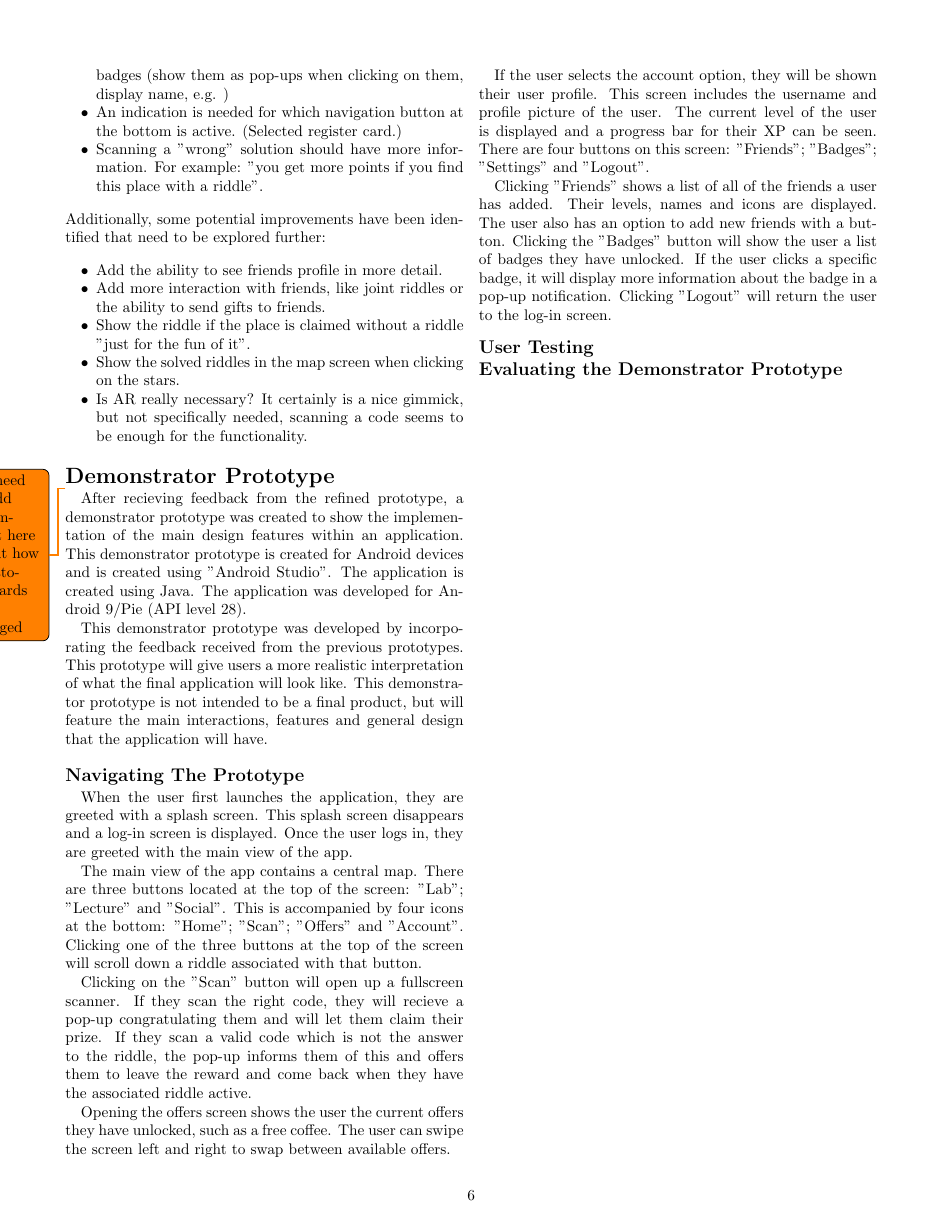
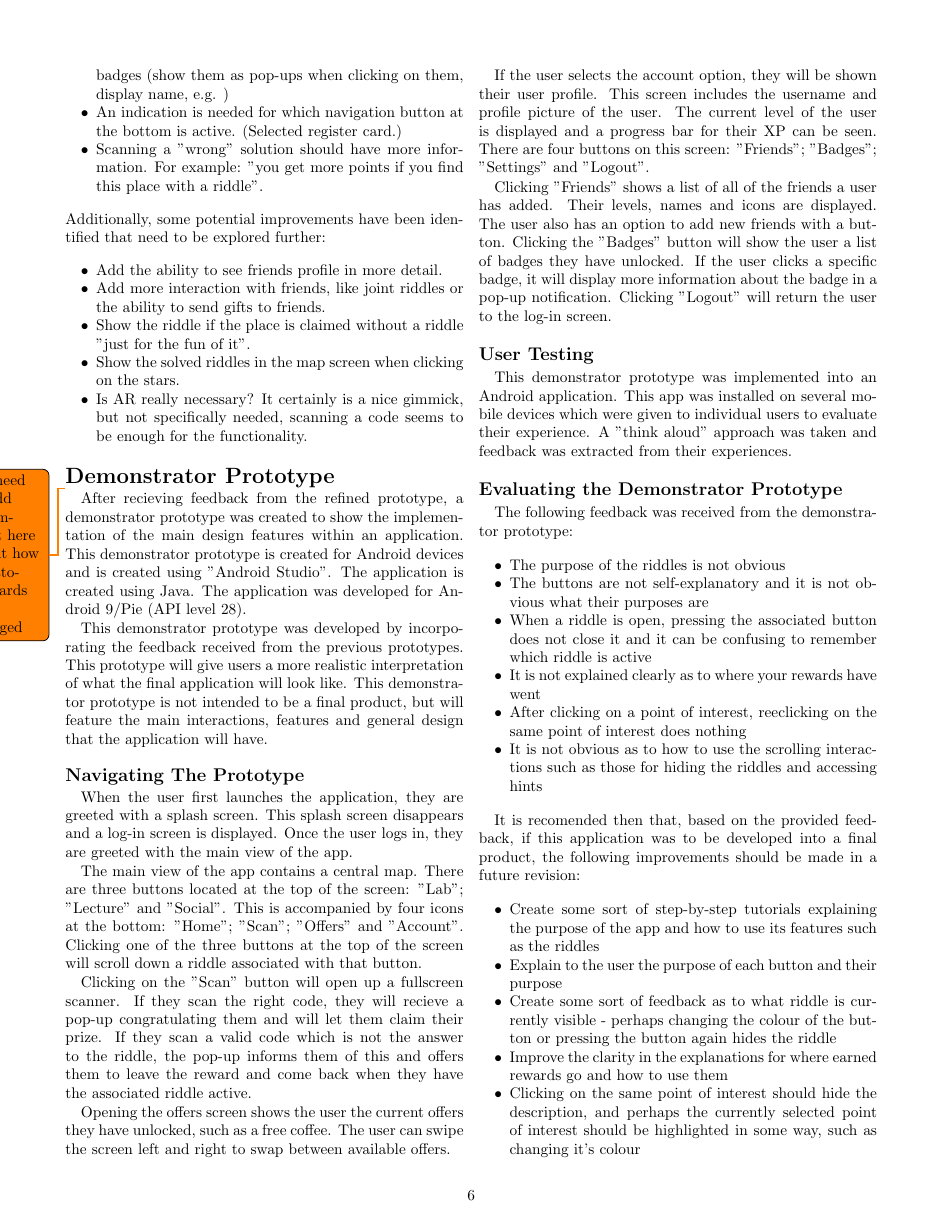
Before and after one commit to itsBelinda/COMPSCI5015-Puzzle, a LaTeX document (doc/LateX/Report.tex): page 6 of 16 before the commit and page 6 of 17 after it. Compiled offline with pdfLaTeX.

Commit message:
Added information regarding feedback for the Demonstrator Prototype

```diff
--- a/doc/LateX/Report.tex
+++ b/doc/LateX/Report.tex
@@ -293,8 +293,29 @@ If the user selects the account option, they will be shown their user profile. T
 Clicking "Friends" shows a list of all of the friends a user has added. Their levels, names and icons are displayed. The user also has an option to add new friends with a button. Clicking the "Badges" button will show the user a list of badges they have unlocked. If the user clicks a specific badge, it will display more information about the badge in a pop-up notification. Clicking "Logout" will return the user to the log-in screen.
 
 \subsection*{User Testing}
+This demonstrator prototype was implemented into an Android application. This app was installed on several mobile devices which were given to individual users to evaluate their experience. A "think aloud" approach was taken and feedback was extracted from their experiences.
 
 \subsection*{Evaluating the Demonstrator Prototype}
+The following feedback was received from the demonstrator prototype:
+\begin{itemize}[noitemsep]
+ \item The purpose of the riddles is not obvious
+ \item The buttons are not self-explanatory and it is not obvious what their purposes are
+ \item When a riddle is open, pressing the associated button does not close it and it can be confusing to remember which riddle is active
+ \item It is not explained clearly as to where your rewards have went
+ \item After clicking on a point of interest, reeclicking on the same point of interest does nothing
+ \item It is not obvious as to how to use the scrolling interactions such as those for hiding the riddles and accessing hints
+\end{itemize}
+
+It is recomended then that, based on the provided feedback, if this application was to be developed into a final product, the following improvements should be made in a future revision:
+\begin{itemize}[noitemsep]
+ \item Create some sort of step-by-step tutorials explaining the purpose of the app and how to use its features such as the riddles
+ \item Explain to the user the purpose of each button and their purpose
+ \item Create some sort of feedback as to what riddle is currently visible - perhaps changing the colour of the button or pressing the button again hides the riddle
+ \item Improve the clarity in the explanations for where earned rewards go and how to use them
+ \item Clicking on the same point of interest should hide the description, and perhaps the currently selected point of interest should be highlighted in some way, such as changing it's colour
+ \item Perform better feedback as to when certain items are scrollable - perhaps icons can be added that are used to identify scrollable objects, or provide a tutorial explanation
+\end{itemize}
+\section*{Conclusion}
 
 \onecolumn
 \section*{Appendices}
```
